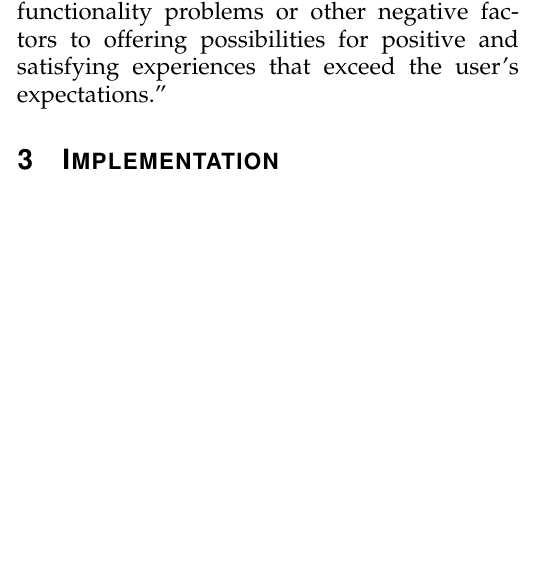
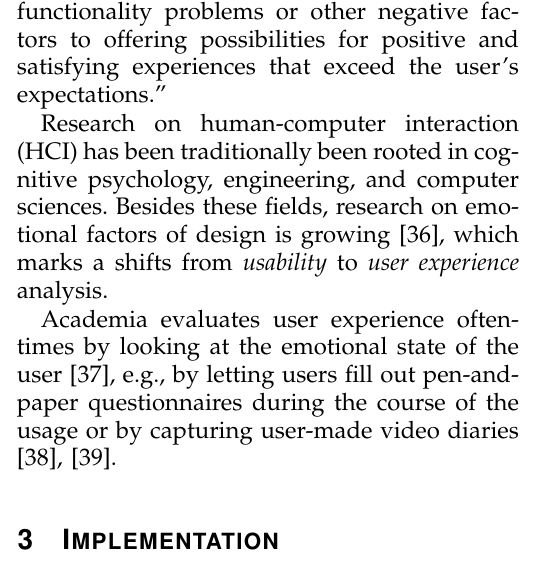
Before and after one commit to armbruster/teleseminar, a LaTeX paper (latex/latex.tex): part of one column of page 3 of 5, cut so that both start at the same text, the shorter picture padded with empty space. Compiled offline with pdfLaTeX.

Commit message:
Added some text about UX research

```diff
--- a/latex/latex.tex
+++ b/latex/latex.tex
@@ -202,6 +202,10 @@ Human behavior towards information is influenced by new technologies. recommenda
 \subsection{UI and UX Research}
 "User experience (UX) is regarded as a holistic concept describing the subjective experience resulting from the interaction with a technological product or service. Both instrumental (e.g. utility, usability, and other pragmatic elements) and non- instrumental (e.g. pleasure, appeal, aesthetics, and other hedonic elements) elements are covered in the UX literature \cite{Hassenzahl2006}. A recent ISO standard \cite{FDIS2009} defines UX holistically as “a person's perceptions and responses that result from the use or anticipated use of a product, system or service.” Recently, pleasurable user experience has become the principal goal in the design of novel interactive systems. Hence, the emphasis on UX has moved the design focus from removing usability and functionality problems or other negative factors to offering possibilities for positive and satisfying experiences that exceed the user’s expectations."
 
+Research on human-computer interaction (HCI) has been traditionally been rooted in cognitive psychology, engineering, and computer sciences. Besides these fields, research on emotional factors of design is growing \cite{Norman2002}, which marks a shifts from \textit{usability} to \textit{user experience} analysis.
+
+Academia evaluates user experience oftentimes by looking at the emotional state of the user \cite{Roto2006}, e.g., by letting users fill out pen-and-paper questionnaires during the course of the usage or by capturing user-made video diaries \cite{Csikszentmihalyi1987, Isomursu2004}.
+
 
 
 
```
Also changed, not shown: latex/latex.pdf.
